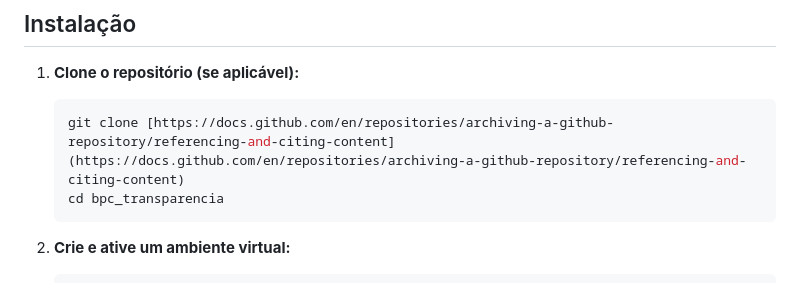
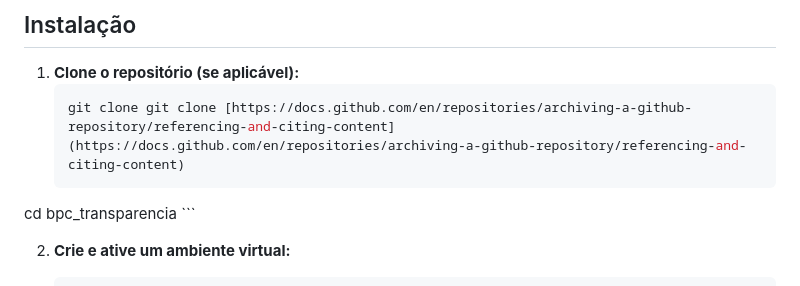
Before and after one commit to ana-pedroso29/BPC, a Markdown page: README.md, the part around the change. Rendered like a GitHub page.

````diff
--- a/README.md
+++ b/README.md
@@ -18,8 +18,8 @@ Este é um projeto Django para buscar informações sobre o Benefício de Presta
 
 1.  **Clone o repositório (se aplicável):**
     ```bash
-    git clone [https://docs.github.com/en/repositories/archiving-a-github-repository/referencing-and-citing-content](https://docs.github.com/en/repositories/archiving-a-github-repository/referencing-and-citing-content)
-    cd bpc_transparencia
+    git clone git clone [https://docs.github.com/en/repositories/archiving-a-github-repository/referencing-and-citing-content](https://docs.github.com/en/repositories/archiving-a-github-repository/referencing-and-citing-content)
+cd bpc_transparencia
     ```
 
 2.  **Crie e ative um ambiente virtual:**
````
